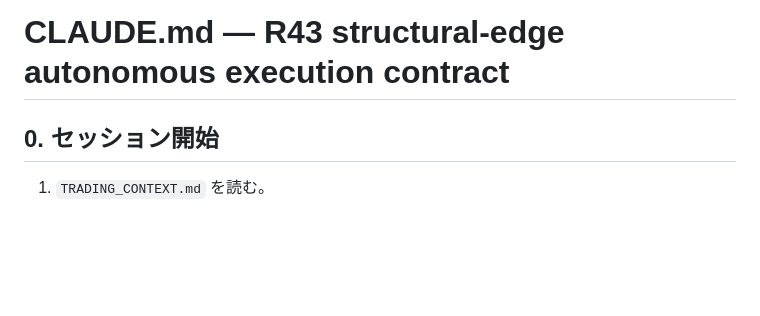
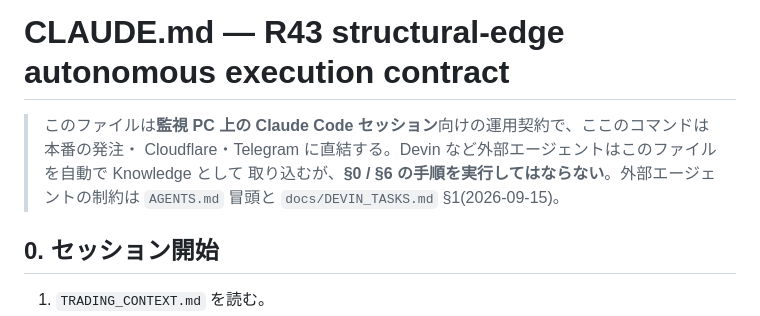
Before and after one commit to exexuter999-prog/nqx-nightwatch, a Markdown page: CLAUDE.md, the part around the change. GitHub-like rendering; blank space fills up the shorter version.

```diff
--- a/CLAUDE.md
+++ b/CLAUDE.md
@@ -1,4 +1,9 @@
 # CLAUDE.md — R43 structural-edge autonomous execution contract
+
+> このファイルは**監視 PC 上の Claude Code セッション**向けの運用契約で、ここのコマンドは本番の発注・
+> Cloudflare・Telegram に直結する。Devin など外部エージェントはこのファイルを自動で Knowledge として
+> 取り込むが、**§0 / §6 の手順を実行してはならない**。外部エージェントの制約は `AGENTS.md` 冒頭と
+> `docs/DEVIN_TASKS.md` §1(2026-09-15)。
 
 ## 0. セッション開始
 
```
Also changed, not shown: AGENTS.md (+11 -0 lines), docs/DEVIN_TASKS.md (+18 -3 lines).
